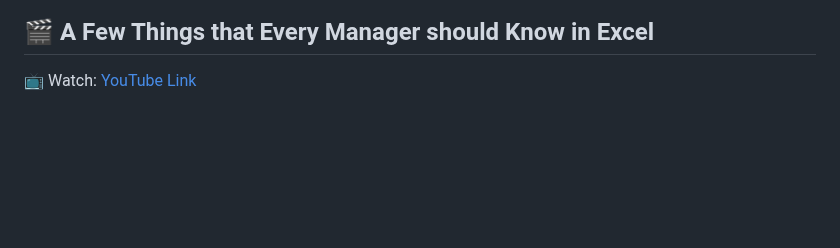
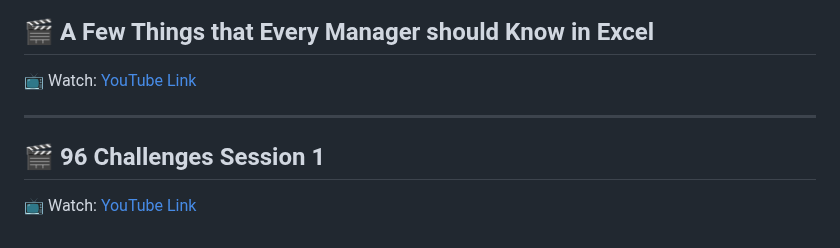
Before and after one commit to Hermione-Granger-1176/TheSundayGamingLearning, a Markdown page: index.md, the part around the change. GitHub-like rendering; blank space fills up the shorter version.

Commit message:
Auto-update content

```diff
--- a/index.md
+++ b/index.md
@@ -309,3 +309,9 @@
 ## 🎬 A Few Things that Every Manager should Know in Excel
 
 📺 Watch: [YouTube Link](https://youtu.be/oPGu6RGIAkU)
+
+---
+
+## 🎬 96 Challenges Session 1
+
+📺 Watch: [YouTube Link](https://youtu.be/fzchZCwBSgk)
```
